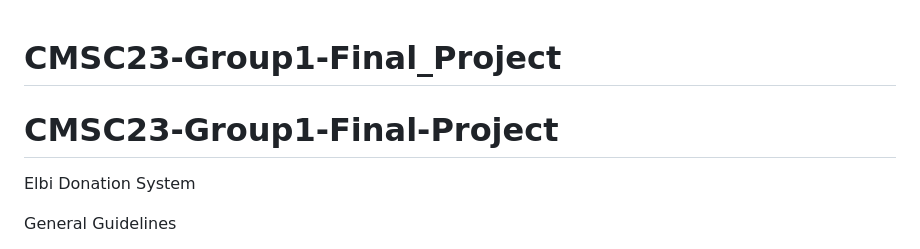
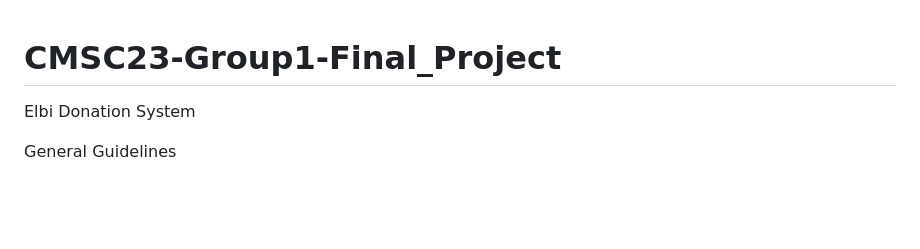
Before and after one commit to lmtelesforo/CMSC23-Group1-Final_Project, a Markdown page: README.md, the part around the change. GitHub-like rendering; blank space fills up the shorter version.

```diff
--- a/README.md
+++ b/README.md
@@ -1,6 +1,4 @@
 # CMSC23-Group1-Final_Project
-
-# CMSC23-Group1-Final-Project
 
 Elbi Donation System
 
```
